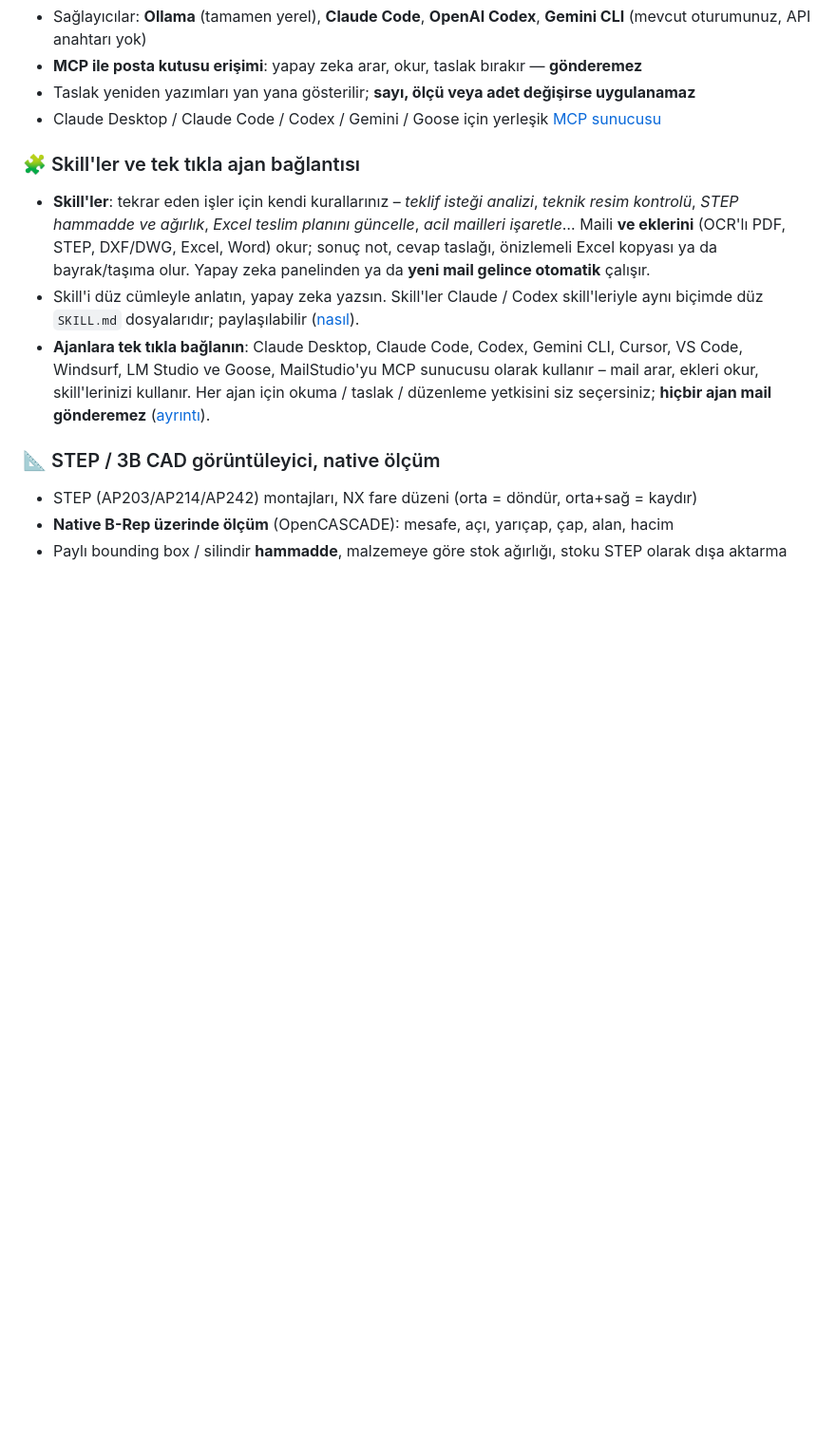
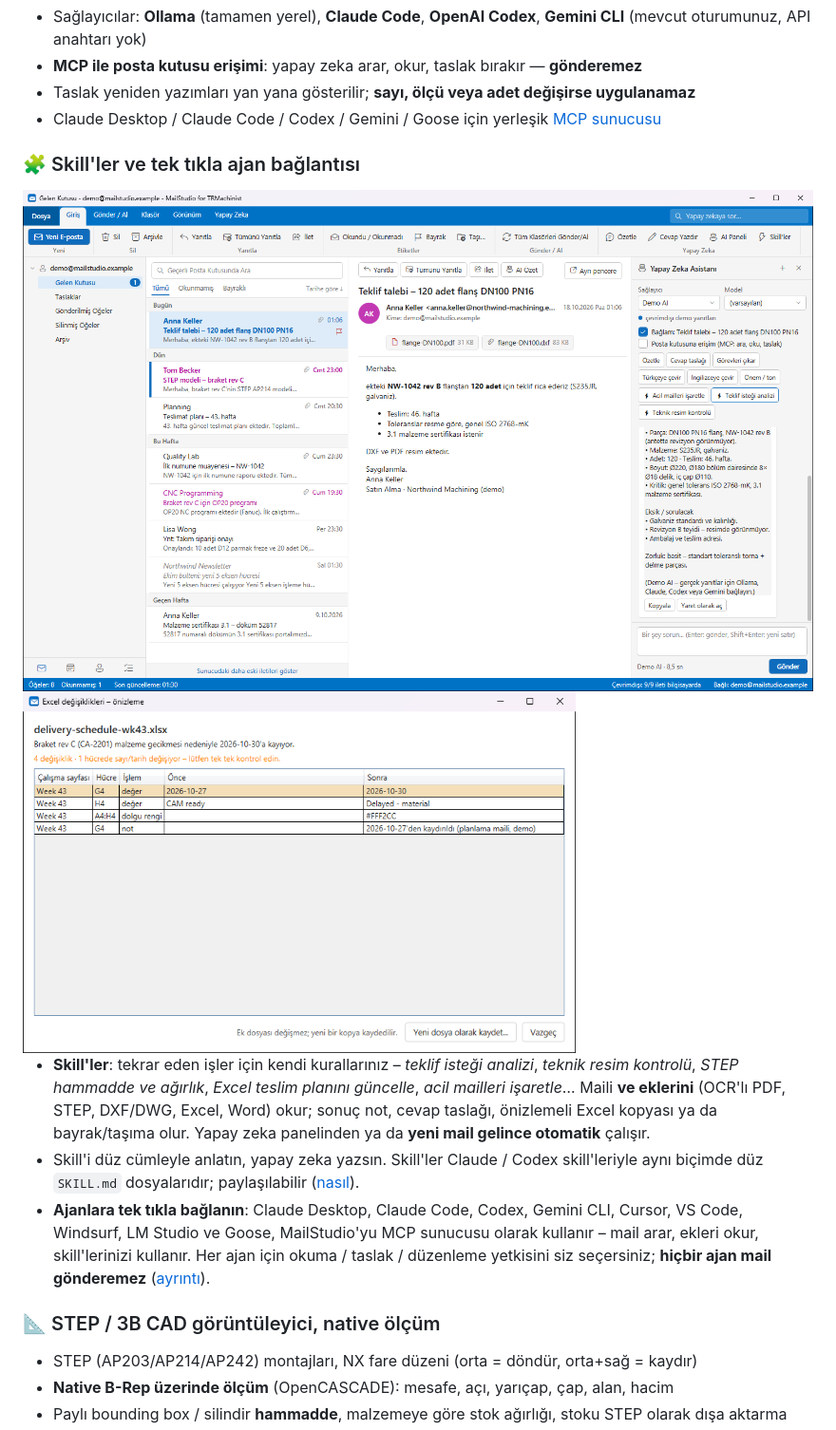
Before and after one commit to TRMachinist/MailStudio-AI-Email-Client, a Markdown page: README.tr.md, the part around the change. Shown at 95% size. GitHub-like rendering; pictures changed too: docs/media/tr/excel-skill.png (added), docs/media/tr/skill-run.png (added); blank space fills up the shorter version.

Commit message:
README: skill screenshots (demo data)

```diff
--- a/README.tr.md
+++ b/README.tr.md
@@ -66,6 +66,10 @@ zeka asla kendi başına mail gönderemez.
 - Claude Desktop / Claude Code / Codex / Gemini / Goose için yerleşik [MCP sunucusu](docs/MCP.md)
 
 ### 🧩 Skill'ler ve tek tıkla ajan bağlantısı
+
+<img src="docs/media/tr/skill-run.png" alt="Teklif isteği analizi skill'i" width="100%">
+
+<img src="docs/media/tr/excel-skill.png" alt="Excel değişiklik önizlemesi" width="70%">
 
 - **Skill'ler**: tekrar eden işler için kendi kurallarınız – *teklif isteği analizi*, *teknik resim kontrolü*,
   *STEP hammadde ve ağırlık*, *Excel teslim planını güncelle*, *acil mailleri işaretle*… Maili **ve eklerini**
```
Also changed, not shown: README.md (+4 -0 lines), docs/media/excel-skill.png (added), docs/media/skill-run.png (added).
